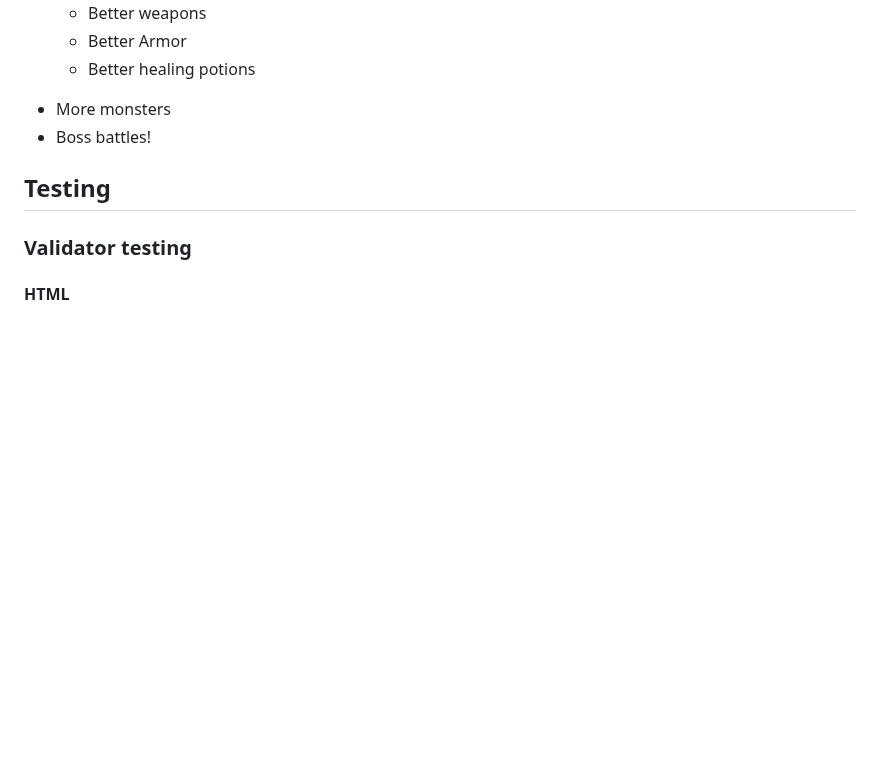
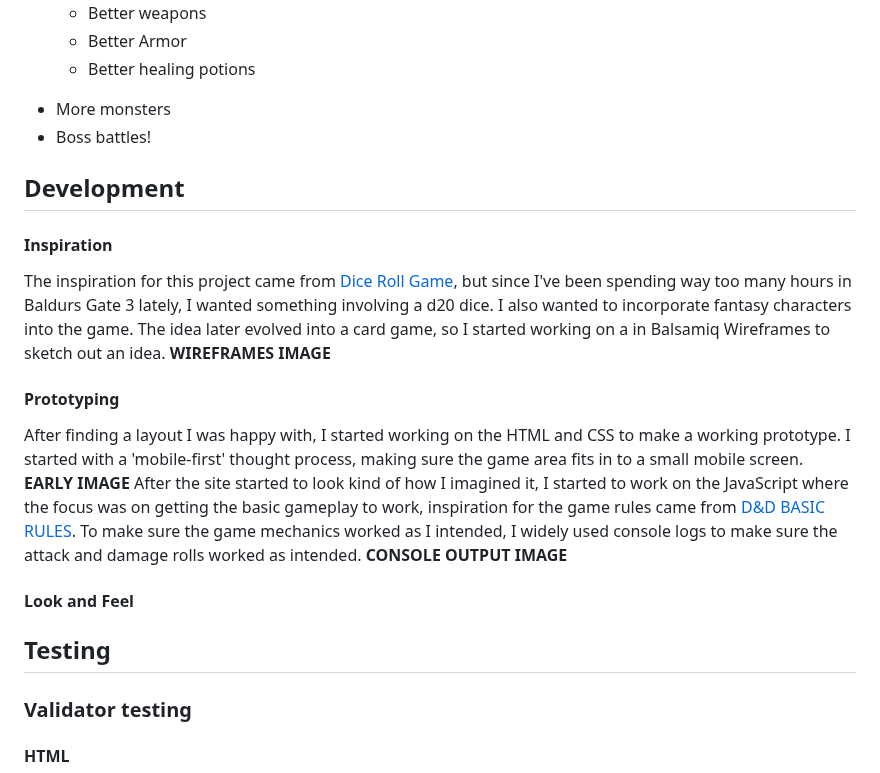
Before and after one commit to dvudd/CI_PP2, a Markdown page: README.md, the part around the change. Rendered like a GitHub page; blank space fills up the shorter version.

Commit message:
docs: adds development section

```diff
--- a/README.md
+++ b/README.md
@@ -23,6 +23,16 @@ While the game is fully functional, there are many ways to improve the experienc
 	- Better healing potions
 * More monsters
 * Boss battles!
+## Development
+#### Inspiration
+The inspiration for this project came from [Dice Roll Game](https://codingscape.info/how-to-create-dice-roll-game-using-javascript/), but since I've been spending way too many hours in Baldurs Gate 3 lately, I wanted something involving a d20 dice. I also wanted to incorporate fantasy characters into the game. The idea later evolved into a card game, so I started working on a in Balsamiq Wireframes to sketch out an idea.
+**WIREFRAMES IMAGE**
+#### Prototyping
+After finding a layout I was happy with, I started working on the HTML and CSS to make a working prototype. I started with a 'mobile-first' thought process, making sure the game area fits in to a small mobile screen.
+**EARLY IMAGE**
+After the site started to look kind of how I imagined it, I started to work on the JavaScript where the focus was on getting the basic gameplay to work, inspiration for the game rules came from [D&D BASIC RULES](https://media.wizards.com/2018/dnd/downloads/DnD_BasicRules_2018.pdf). To make sure the game mechanics worked as I intended, I widely used console logs to make sure the attack  and damage rolls worked as intended.
+**CONSOLE OUTPUT IMAGE**
+#### Look and Feel
 
 ## Testing
 ### Validator testing
```
